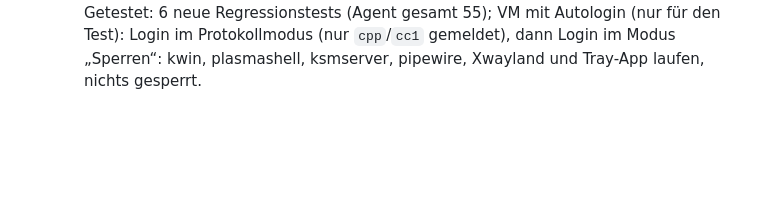
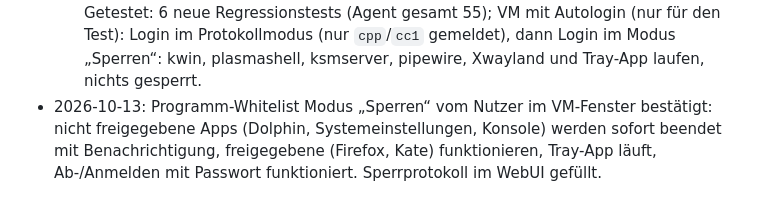
Before and after one commit to AdrianNoss/kidCTL, a Markdown page: spec.md, the part around the change. Drawn GitHub-style; blank space fills up the shorter version.

Commit message:
spec: Sichttest Programm-Whitelist vermerkt
Co-Authored-By: Claude Opus 5.5 <noreply@anthropic.com>

```diff
--- a/spec.md
+++ b/spec.md
@@ -452,3 +452,7 @@ Verlängerungsanfragen.
   Regressionstests (Agent gesamt 55); VM mit Autologin (nur für den Test): Login im Protokollmodus
   (nur `cpp`/`cc1` gemeldet), dann Login im Modus „Sperren“: kwin, plasmashell, ksmserver, pipewire,
   Xwayland und Tray-App laufen, nichts gesperrt.
+- 2026-10-13: Programm-Whitelist Modus „Sperren“ vom Nutzer im VM-Fenster bestätigt: nicht
+  freigegebene Apps (Dolphin, Systemeinstellungen, Konsole) werden sofort beendet mit
+  Benachrichtigung, freigegebene (Firefox, Kate) funktionieren, Tray-App läuft, Ab-/Anmelden mit
+  Passwort funktioniert. Sperrprotokoll im WebUI gefüllt.
```
